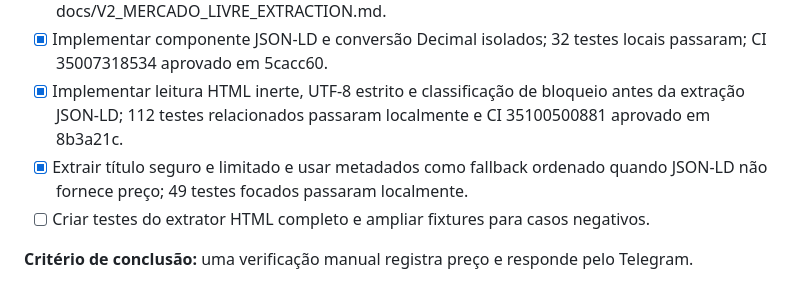
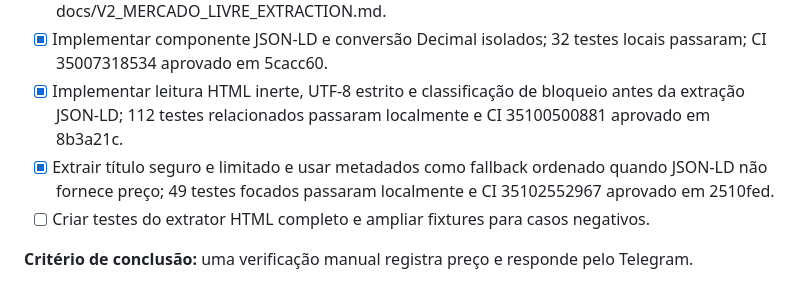
Before and after one commit to devbenjaminsantos/argos, a Markdown page: ROADMAP.md, the part around the change. Drawn GitHub-style.

```diff
--- a/ROADMAP.md
+++ b/ROADMAP.md
@@ -300,7 +300,7 @@ O frontend pode continuar sendo desenhado em paralelo. Ele não bloqueia essa se
 - [x] Preparar contrato e seis fixtures sintéticas com resultados esperados em docs/V2_MERCADO_LIVRE_EXTRACTION.md.
 - [x] Implementar componente JSON-LD e conversão Decimal isolados; 32 testes locais passaram; CI 35007318534 aprovado em 5cacc60.
 - [x] Implementar leitura HTML inerte, UTF-8 estrito e classificação de bloqueio antes da extração JSON-LD; 112 testes relacionados passaram localmente e CI 35100500881 aprovado em 8b3a21c.
-- [x] Extrair título seguro e limitado e usar metadados como fallback ordenado quando JSON-LD não fornece preço; 49 testes focados passaram localmente.
+- [x] Extrair título seguro e limitado e usar metadados como fallback ordenado quando JSON-LD não fornece preço; 49 testes focados passaram localmente e CI 35102552967 aprovado em 2510fed.
 - [ ] Criar testes do extrator HTML completo e ampliar fixtures para casos negativos.
 
 **Critério de conclusão:** uma verificação manual registra preço e responde pelo Telegram.
```
Also changed, not shown: docs/AI_SHARED_CONTEXT.md (+1 -1 lines), docs/V2_MERCADO_LIVRE_EXTRACTION.md (+1 -1 lines).
